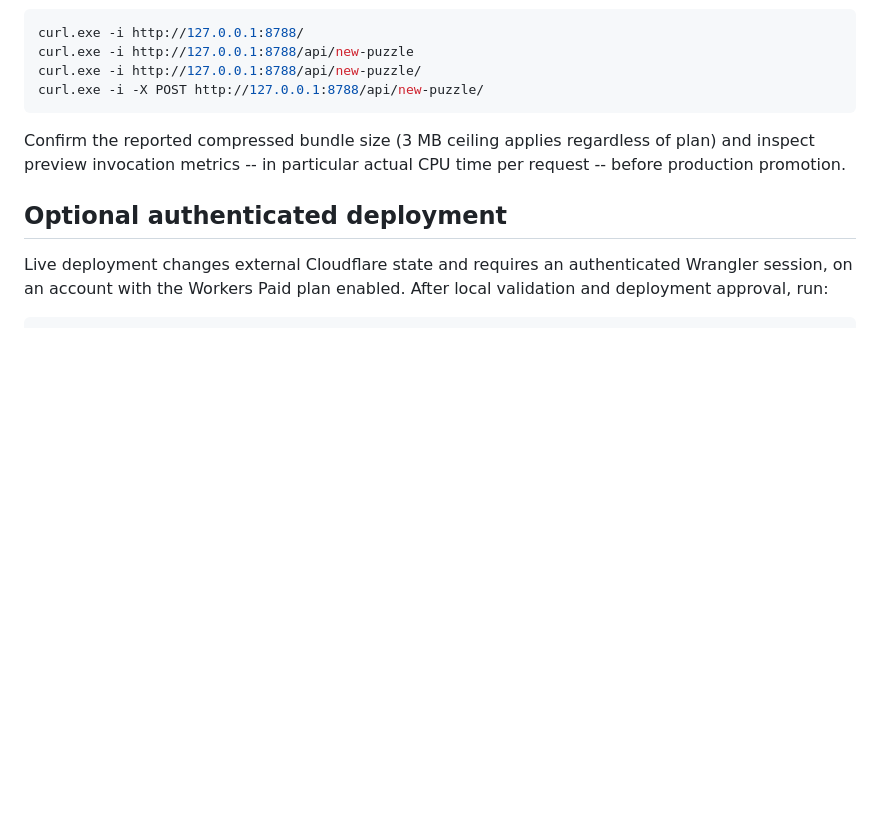
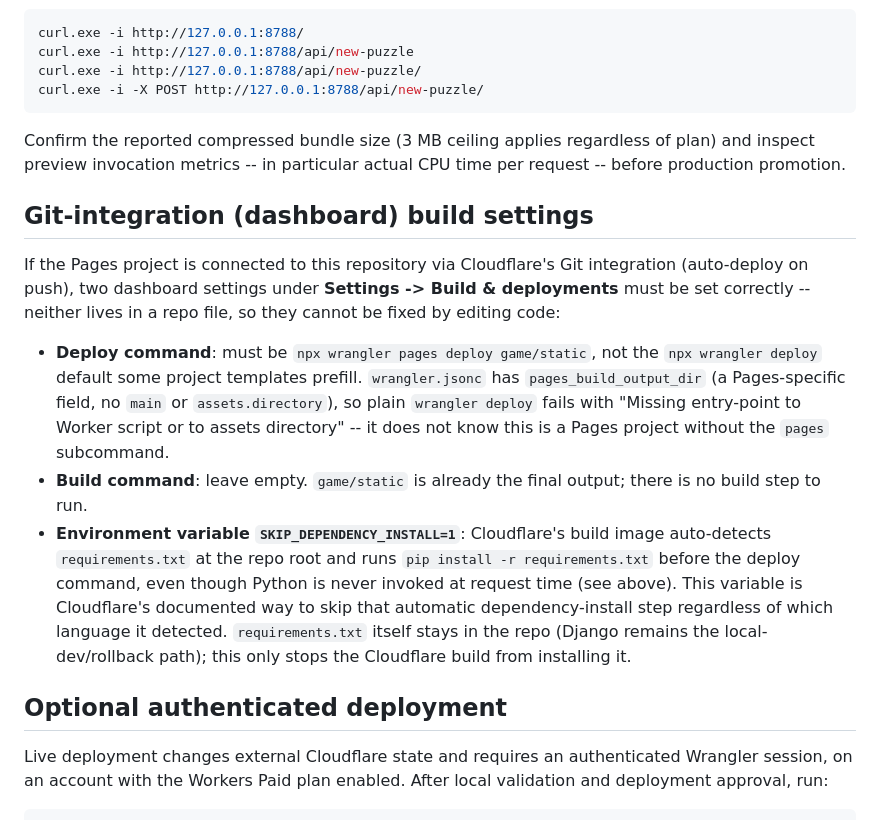
Before and after one commit to Salbul-mo/sudoku, a Markdown page: docs/codex-mhj_26_08_02_08_cloudflare-pages-deployment.md, the part around the change. GitHub-like rendering; blank space fills up the shorter version.

Commit message:
docs(cloudflare): document required Git-integration dashboard settings
Deploying via Cloudflare's Git-integration build (rather than the manual
`wrangler pages deploy` already documented) needs two dashboard settings
that live outside the repo and were causing deploy failures: the deploy
command must be `wrangler pages deploy`, not the `wrangler deploy`
default (which errors with "Missing entry-point to Worker script or to
assets directory" on a Pages project), and SKIP_DEPENDENCY_INSTALL=1
stops the build image from auto-running `pip install -r requirements.txt`
before every deploy even though Python is never invoked at request time.

Co-Authored-By: Claude Sonnet 5 <noreply@anthropic.com>
Claude-Session: https://claude.ai/code/session_01XrXE5H93qwM4sgTtu6qavc

```diff
--- a/docs/codex-mhj_26_08_02_08_cloudflare-pages-deployment.md
+++ b/docs/codex-mhj_26_08_02_08_cloudflare-pages-deployment.md
@@ -68,6 +68,30 @@ Confirm the reported compressed bundle size (3 MB ceiling applies regardless
 of plan) and inspect preview invocation metrics -- in particular actual CPU
 time per request -- before production promotion.
 
+## Git-integration (dashboard) build settings
+
+If the Pages project is connected to this repository via Cloudflare's Git
+integration (auto-deploy on push), two dashboard settings under **Settings ->
+Build & deployments** must be set correctly -- neither lives in a repo file,
+so they cannot be fixed by editing code:
+
+- **Deploy command**: must be `npx wrangler pages deploy game/static`, not
+  the `npx wrangler deploy` default some project templates prefill.
+  `wrangler.jsonc` has `pages_build_output_dir` (a Pages-specific field, no
+  `main` or `assets.directory`), so plain `wrangler deploy` fails with
+  "Missing entry-point to Worker script or to assets directory" -- it does
+  not know this is a Pages project without the `pages` subcommand.
+- **Build command**: leave empty. `game/static` is already the final output;
+  there is no build step to run.
+- **Environment variable `SKIP_DEPENDENCY_INSTALL=1`**: Cloudflare's build
+  image auto-detects `requirements.txt` at the repo root and runs
+  `pip install -r requirements.txt` before the deploy command, even though
+  Python is never invoked at request time (see above). This variable is
+  Cloudflare's documented way to skip that automatic dependency-install step
+  regardless of which language it detected. `requirements.txt` itself stays
+  in the repo (Django remains the local-dev/rollback path); this only stops
+  the Cloudflare build from installing it.
+
 ## Optional authenticated deployment
 
 Live deployment changes external Cloudflare state and requires an authenticated
```
